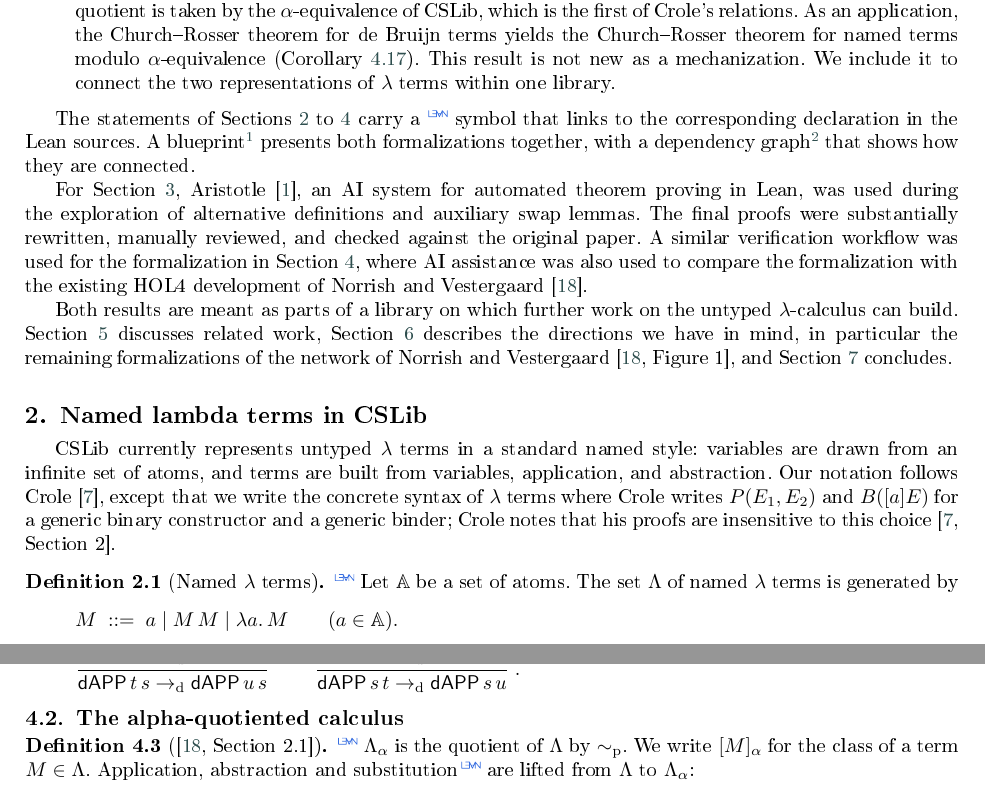
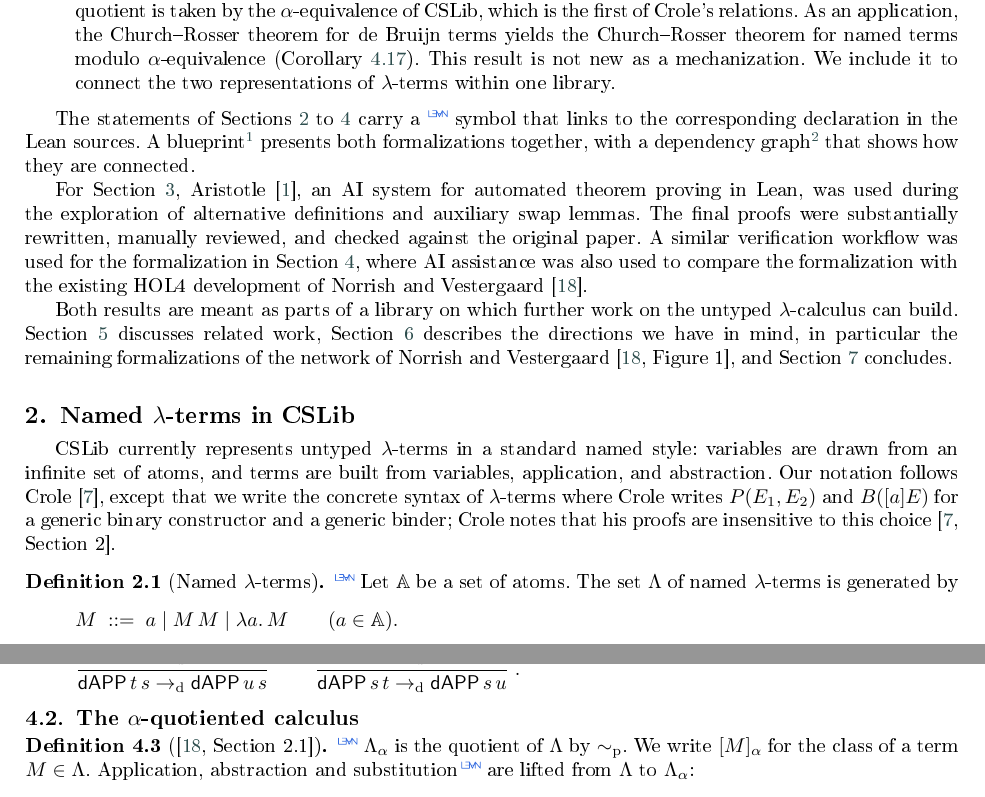
Before and after one commit to chris-anto-froeschl/untyped-lambda-calculus, a LaTeX paper (doc/papers/tcs/main.tex, which reads doc/papers/tcs/sections/cslib.tex, doc/papers/tcs/sections/de-bruijn.tex, doc/papers/tcs/sections/introduction.tex): two parts of pages 3 and 9 of 15, joined at a grey line, cut so that both start at the same text. The pictures show the PDF file doc/papers/tcs/main.pdf that the author committed with the source.

Commit message:
adjusts dash rule between greek letters and followup words wrt headings or body occurence

```diff
--- a/doc/papers/tcs/main.tex
+++ b/doc/papers/tcs/main.tex
@@ -47,7 +47,7 @@ with their respective notions of $\beta$-reduction. By the first result it
 does not matter which of these definitions the quotient is taken by.
 Through the isomorphism, the Church--Rosser theorem for de Bruijn
 terms becomes a theorem about named terms, and the two separately developed representations
-of $\lambda$ terms are connected within one library. Both results are
+of $\lambda$-terms are connected within one library. Both results are
 part of CSLib, where further work on the untyped $\lambda$-calculus can
 build on them. The statements in this paper are linked to their
 Lean sources.
--- a/doc/papers/tcs/sections/cslib.tex
+++ b/doc/papers/tcs/sections/cslib.tex
@@ -1,19 +1,19 @@
-\section{Named lambda terms in CSLib}
+\section{Named \texorpdfstring{$\lambda$}{λ}-terms in CSLib}
 \label{sec:cslib}
 
-CSLib currently represents untyped $\lambda$ terms in a standard named
+CSLib currently represents untyped $\lambda$-terms in a standard named
 style: variables are drawn from an infinite set of atoms,
 and terms are built from variables, application, and abstraction.
 Our notation follows Crole~\cite{crole2012a}, except that we write
-the concrete syntax of $\lambda$ terms where Crole writes
+the concrete syntax of $\lambda$-terms where Crole writes
 $P(E_1, E_2)$ and $B([a]E)$ for a generic binary constructor and a
 generic binder; Crole notes that his proofs are insensitive to this
 choice~\cite[Section~2]{crole2012a}.
 
-\begin{definition}[Named $\lambda$ terms]
+\begin{definition}[Named $\lambda$-terms]
 \label{def:named-terms}
 \lean{\CroleSrc/Named/Untyped/Basic.lean\#L38}
-Let $\Atoms$ be a set of atoms. The set $\Lam$ of named $\lambda$ terms
+Let $\Atoms$ be a set of atoms. The set $\Lam$ of named $\lambda$-terms
 is generated by
 \[
   M \;::=\; a \mid M\, M \mid \lam{a}{M}
--- a/doc/papers/tcs/sections/de-bruijn.tex
+++ b/doc/papers/tcs/sections/de-bruijn.tex
@@ -8,7 +8,7 @@ replacing bound variable names with numerals counting binder depth.
 Norrish and Vestergaard~\cite{norrish2007a} give a direct,
 mechanized proof that the pure de Bruijn calculus is isomorphic to
 the $\alpha$-quotiented named calculus, so that a result proved on de
-Bruijn terms is a result about $\lambda$ terms in the ordinary sense. We
+Bruijn terms is a result about $\lambda$-terms in the ordinary sense. We
 formalize this isomorphism for the named terms and the de Bruijn
 terms of CSLib; the formalization is under review for inclusion in
 CSLib\footnote{\href{https://github.com/leanprover/cslib/pull/\DBPR}{\texttt{https://github.com/leanprover/cslib/pull/\DBPR}}},
@@ -134,7 +134,7 @@ The relation $\tod$ on $\LamDB$ is the least relation satisfying
 \end{gather*}
 \end{definition}
 
-\subsection{The alpha-quotiented calculus}
+\subsection{The \texorpdfstring{$\alpha$}{α}-quotiented calculus}
 \label{subsec:lam-alpha}
 
 \begin{definition}[{\cite[Section~2.1]{norrish2007a}}]
--- a/doc/papers/tcs/sections/introduction.tex
+++ b/doc/papers/tcs/sections/introduction.tex
@@ -71,7 +71,7 @@ $\lambda$-calculus, which Section~\ref{sec:cslib} recalls.
     named terms modulo $\alpha$-equivalence
     (Corollary~\ref{cor:church-rosser}). This result is not new as a
     mechanization. We include it to connect the two
-    representations of $\lambda$ terms within one library.
+    representations of $\lambda$-terms within one library.
 \end{enumerate}
 
 The statements of Sections~\ref{sec:cslib}
```
Also changed, not shown: doc/papers/tcs/sections/alpha-equivalences.tex (+1 -1 lines), doc/papers/tcs/sections/related-work.tex (+1 -1 lines), doc/papers/tcs/main.pdf, doc/papers/tcs/main.tex (6 more changed lines).
